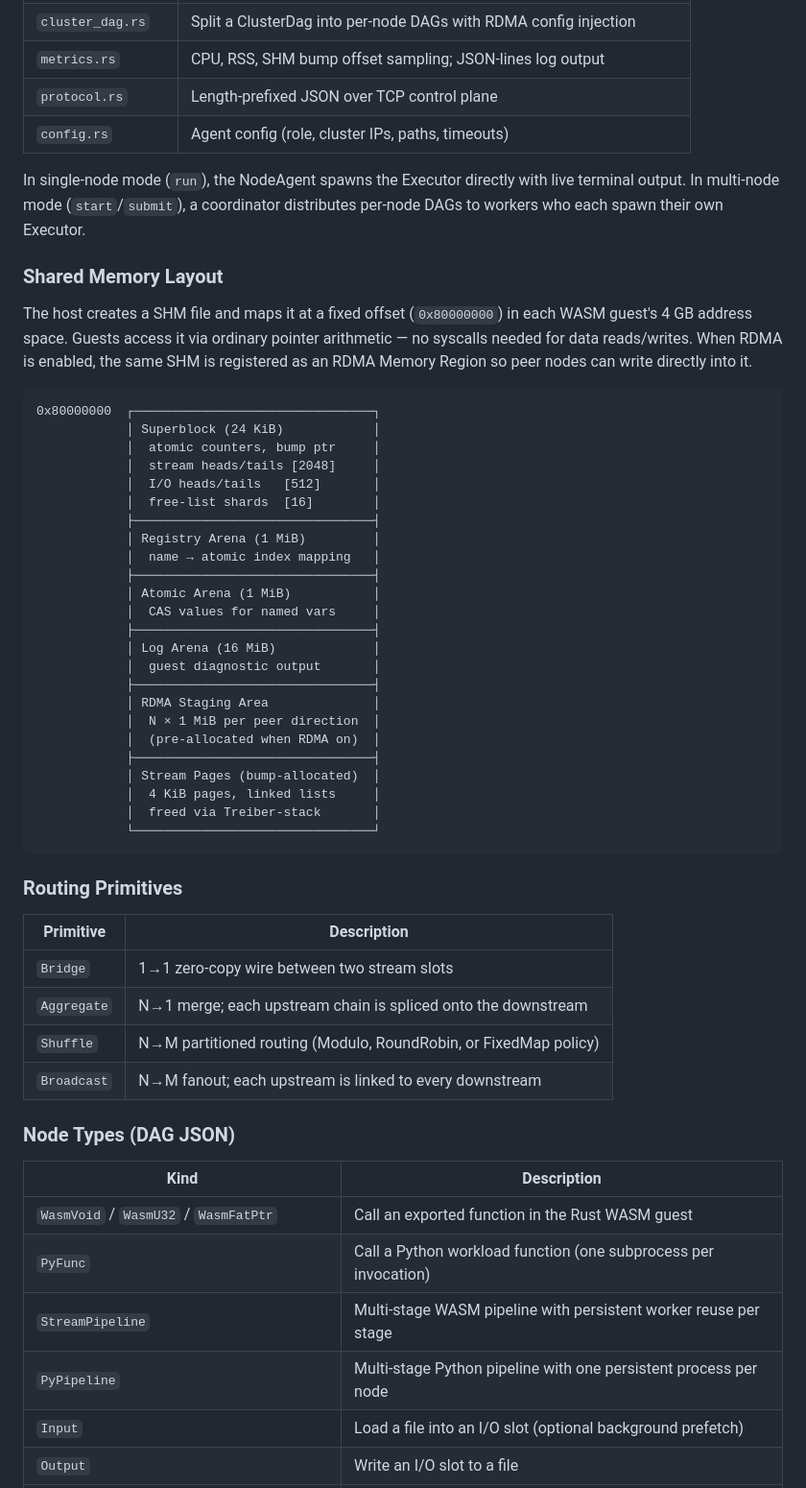
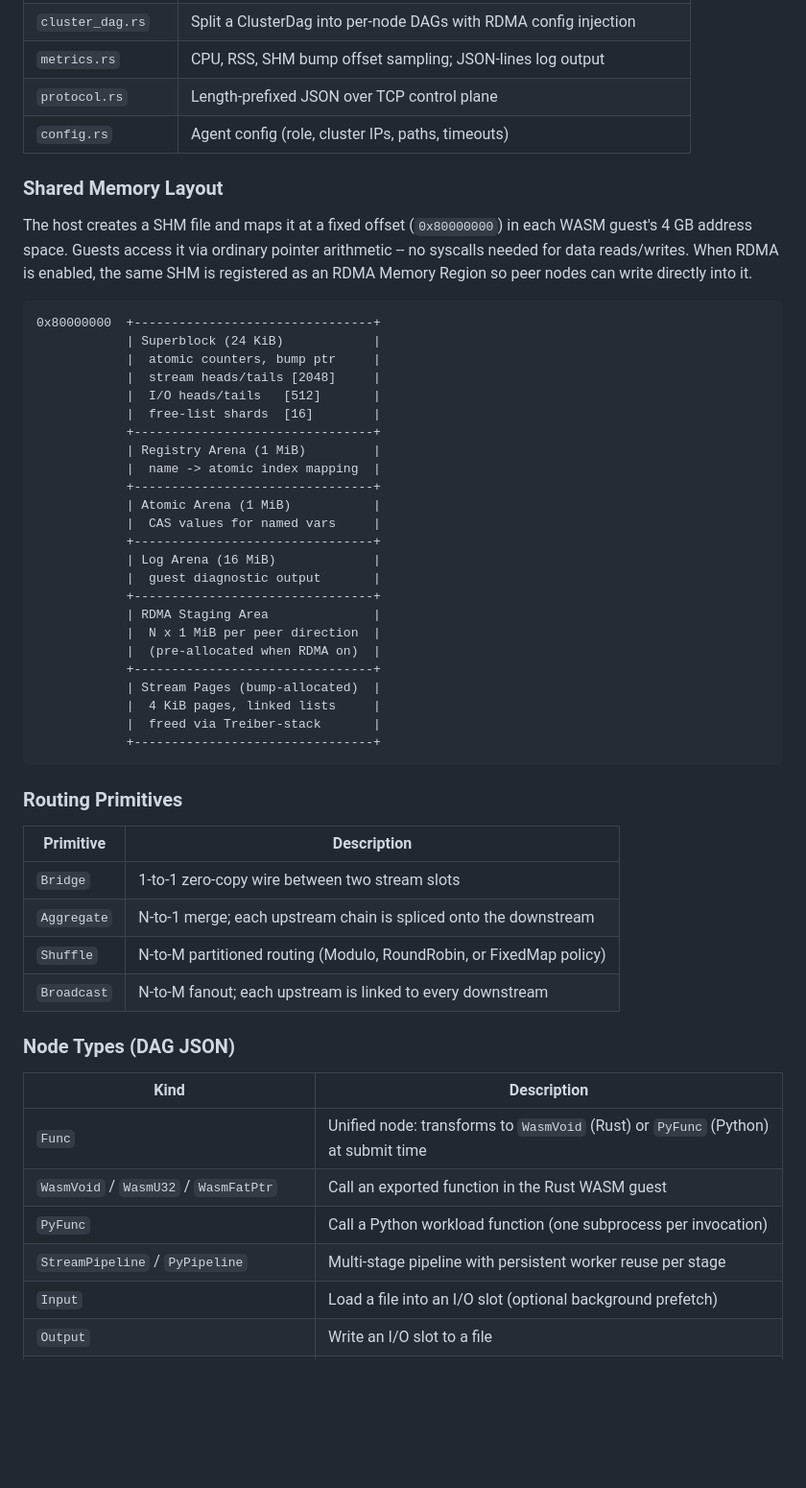
Before and after one commit to WayneWeng95/WebAsShared, a Markdown page: README.md, the part around one of its changes. Shown at 96% size. Drawn GitHub-style; blank space fills up the shorter version.

````diff
--- a/README.md
+++ b/README.md
@@ -157,56 +174,54 @@ The NodeAgent is a higher-level daemon that orchestrates multi-machine DAG execu
 | `protocol.rs` | Length-prefixed JSON over TCP control plane |
 | `config.rs` | Agent config (role, cluster IPs, paths, timeouts) |
 
-In single-node mode (`run`), the NodeAgent spawns the Executor directly with live terminal output. In multi-node mode (`start`/`submit`), a coordinator distributes per-node DAGs to workers who each spawn their own Executor.
-
 ### Shared Memory Layout
 
-The host creates a SHM file and maps it at a fixed offset (`0x80000000`) in each WASM guest's 4 GB address space. Guests access it via ordinary pointer arithmetic — no syscalls needed for data reads/writes. When RDMA is enabled, the same SHM is registered as an RDMA Memory Region so peer nodes can write directly into it.
+The host creates a SHM file and maps it at a fixed offset (`0x80000000`) in each WASM guest's 4 GB address space. Guests access it via ordinary pointer arithmetic -- no syscalls needed for data reads/writes. When RDMA is enabled, the same SHM is registered as an RDMA Memory Region so peer nodes can write directly into it.
 
 ```
-0x80000000  ┌────────────────────────────────┐
-            │ Superblock (24 KiB)            │
-            │  atomic counters, bump ptr     │
-            │  stream heads/tails [2048]     │
-            │  I/O heads/tails   [512]       │
-            │  free-list shards  [16]        │
-            ├────────────────────────────────┤
-            │ Registry Arena (1 MiB)         │
-            │  name → atomic index mapping   │
-            ├────────────────────────────────┤
-            │ Atomic Arena (1 MiB)           │
-            │  CAS values for named vars     │
-            ├────────────────────────────────┤
-            │ Log Arena (16 MiB)             │
-            │  guest diagnostic output       │
-            ├────────────────────────────────┤
-            │ RDMA Staging Area              │
-            │  N × 1 MiB per peer direction  │
-            │  (pre-allocated when RDMA on)  │
-            ├────────────────────────────────┤
-            │ Stream Pages (bump-allocated)  │
-            │  4 KiB pages, linked lists     │
-            │  freed via Treiber-stack       │
-            └────────────────────────────────┘
+0x80000000  +--------------------------------+
+            | Superblock (24 KiB)            |
+            |  atomic counters, bump ptr     |
+            |  stream heads/tails [2048]     |
+            |  I/O heads/tails   [512]       |
+            |  free-list shards  [16]        |
+            +--------------------------------+
+            | Registry Arena (1 MiB)         |
+            |  name -> atomic index mapping  |
+            +--------------------------------+
+            | Atomic Arena (1 MiB)           |
+            |  CAS values for named vars     |
+            +--------------------------------+
+            | Log Arena (16 MiB)             |
+            |  guest diagnostic output       |
+            +--------------------------------+
+            | RDMA Staging Area              |
+            |  N x 1 MiB per peer direction  |
+            |  (pre-allocated when RDMA on)  |
+            +--------------------------------+
+            | Stream Pages (bump-allocated)  |
+            |  4 KiB pages, linked lists     |
+            |  freed via Treiber-stack       |
+            +--------------------------------+
 ```
 
 ### Routing Primitives
 
 | Primitive | Description |
 |-----------|-------------|
-| `Bridge` | 1→1 zero-copy wire between two stream slots |
-| `Aggregate` | N→1 merge; each upstream chain is spliced onto the downstream |
-| `Shuffle` | N→M partitioned routing (Modulo, RoundRobin, or FixedMap policy) |
-| `Broadcast` | N→M fanout; each upstream is linked to every downstream |
+| `Bridge` | 1-to-1 zero-copy wire between two stream slots |
+| `Aggregate` | N-to-1 merge; each upstream chain is spliced onto the downstream |
+| `Shuffle` | N-to-M partitioned routing (Modulo, RoundRobin, or FixedMap policy) |
+| `Broadcast` | N-to-M fanout; each upstream is linked to every downstream |
 
 ### Node Types (DAG JSON)
 
 | Kind | Description |
 |------|-------------|
+| `Func` | Unified node: transforms to `WasmVoid` (Rust) or `PyFunc` (Python) at submit time |
 | `WasmVoid` / `WasmU32` / `WasmFatPtr` | Call an exported function in the Rust WASM guest |
 | `PyFunc` | Call a Python workload function (one subprocess per invocation) |
-| `StreamPipeline` | Multi-stage WASM pipeline with persistent worker reuse per stage |
-| `PyPipeline` | Multi-stage Python pipeline with one persistent process per node |
+| `StreamPipeline` / `PyPipeline` | Multi-stage pipeline with persistent worker reuse per stage |
 | `Input` | Load a file into an I/O slot (optional background prefetch) |
 | `Output` | Write an I/O slot to a file |
 | `Bridge` / `Aggregate` / `Shuffle` / `Broadcast` | Host-side zero-copy routing |
````
Also changed, not shown: other parts of README.md (+89 -71 lines).
